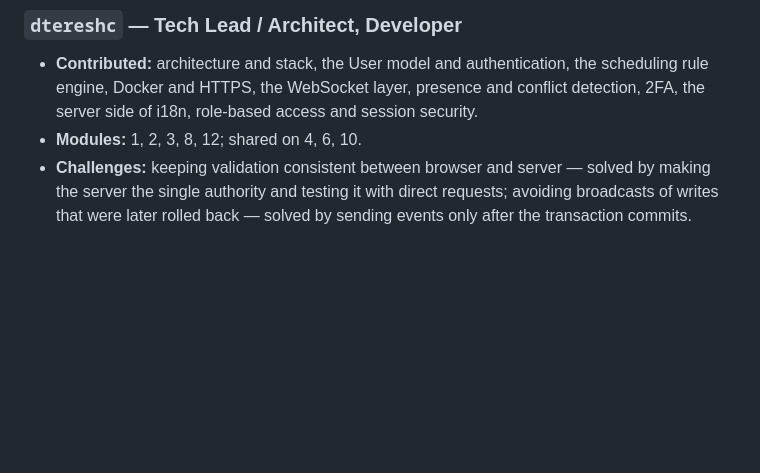
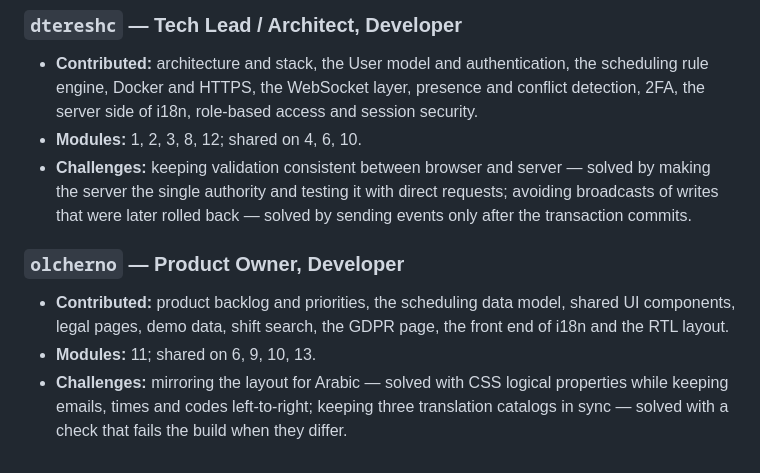
Before and after one commit to DT-sudo/PlanShift, a Markdown page: README.md, the part around the change. Drawn GitHub-style; blank space fills up the shorter version.

Commit message:
docs(readme): add my individual contribution
My part: the scheduling models, the shared UI, legal pages, search,
GDPR, the translations and right-to-left support.

```diff
--- a/README.md
+++ b/README.md
@@ -246,3 +246,12 @@ erDiagram
 - **Challenges:** keeping validation consistent between browser and server — solved by making the
   server the single authority and testing it with direct requests; avoiding broadcasts of writes
   that were later rolled back — solved by sending events only after the transaction commits.
+
+### `olcherno` — Product Owner, Developer
+
+- **Contributed:** product backlog and priorities, the scheduling data model, shared UI components,
+  legal pages, demo data, shift search, the GDPR page, the front end of i18n and the RTL layout.
+- **Modules:** 11; shared on 6, 9, 10, 13.
+- **Challenges:** mirroring the layout for Arabic — solved with CSS logical properties while keeping
+  emails, times and codes left-to-right; keeping three translation catalogs in sync — solved with a
+  check that fails the build when they differ.
```
